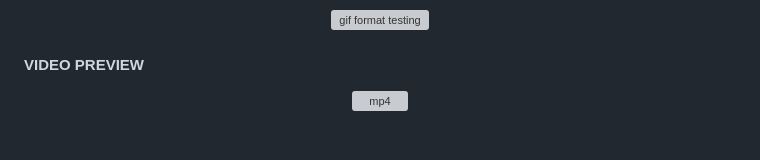
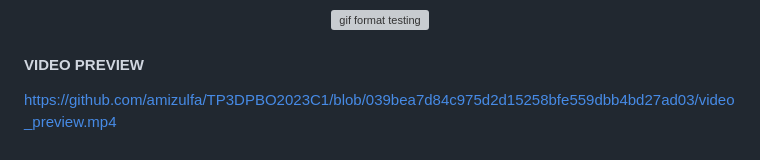
Before and after one commit to amizulfa/TP3DPBO2023C1, a Markdown page: README.md, the part around the change. GitHub-like rendering; grey boxes are pictures that could not be loaded.

```diff
--- a/README.md
+++ b/README.md
@@ -86,6 +86,4 @@ Tabel musik berelasi dengan tabel penyanyi dan tabel genre
 </p>
 
 #### VIDEO PREVIEW
-<p align="center">
-  <img src="https://github.com/amizulfa/TP3DPBO2023C1/blob/2d8100dc32b1ce478d43f6d81c4de0da112af904/video_preview.mp4" alt="mp4"/>
-</p>
+https://github.com/amizulfa/TP3DPBO2023C1/blob/039bea7d84c975d2d15258bfe559dbb4bd27ad03/video_preview.mp4
```
